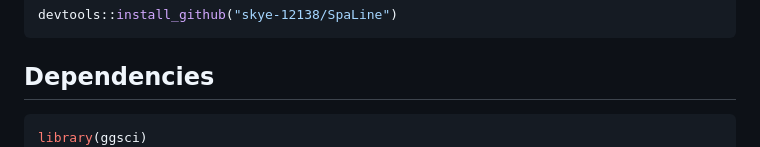
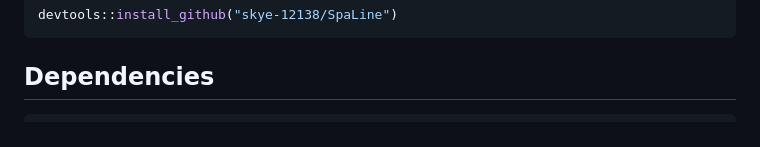
Before and after one commit to skye-12138/SpaLine, a Markdown page: README.md, the part around the change. Rendered like a GitHub page.

````diff
--- a/README.md
+++ b/README.md
@@ -12,7 +12,6 @@ devtools::install_github("skye-12138/SpaLine")
 
 ## Dependencies
 ```R
-library(ggsci)
 library(ggplot2)
 library(clusterProfiler)
 library(Seurat)
````
